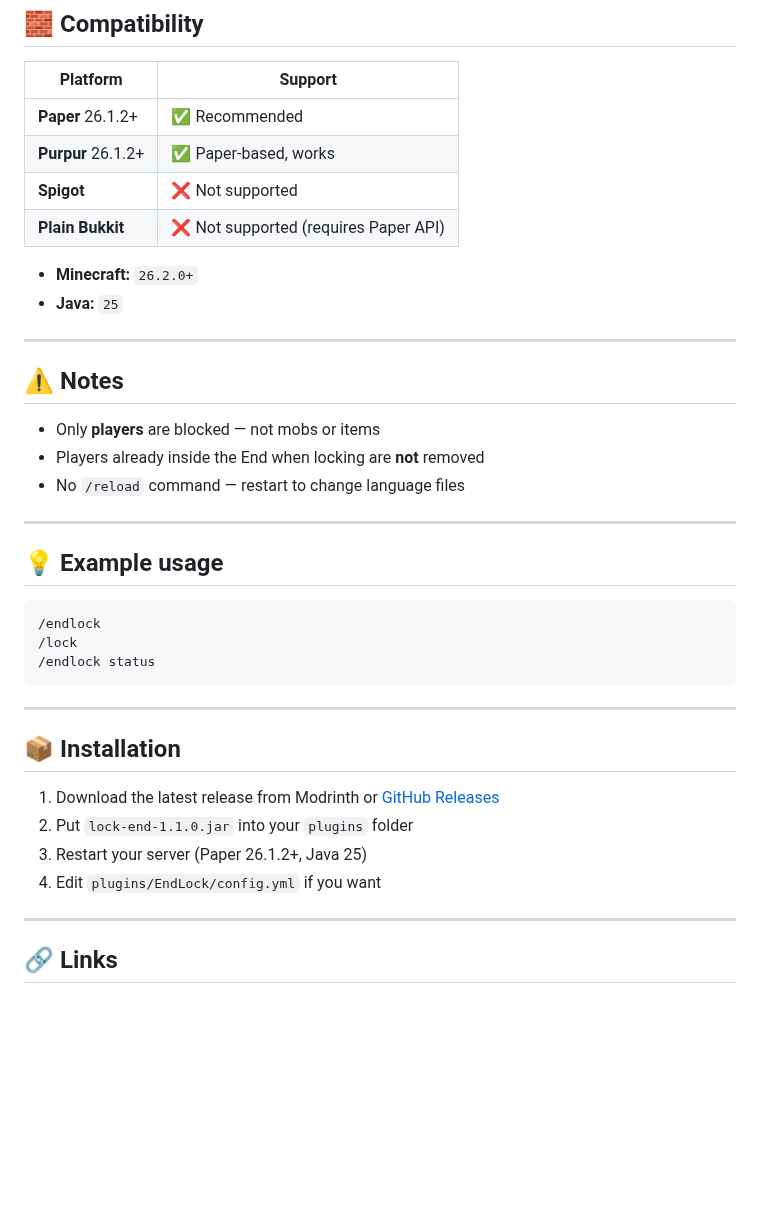
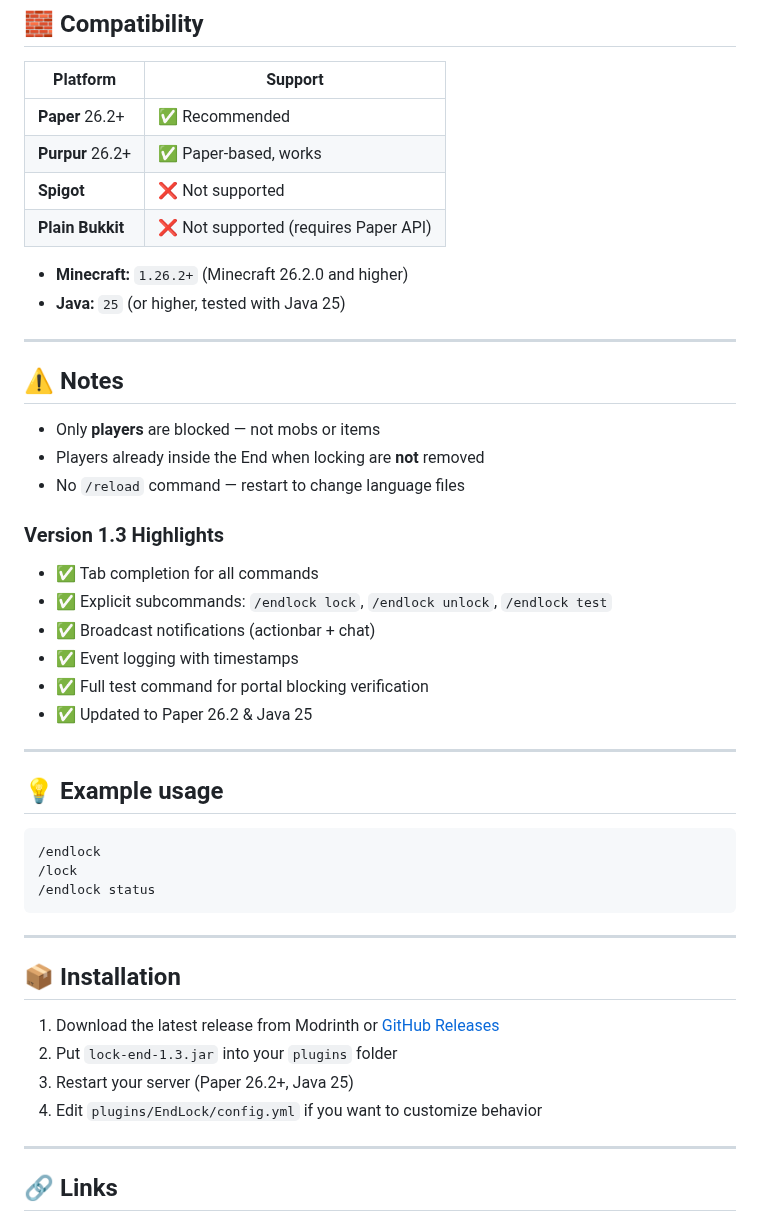
Before and after one commit to vwtfafa/lock-end, a Markdown page: MODRINTH.md, the part around one of its changes. Rendered like a GitHub page; blank space fills up the shorter version.

```diff
--- a/MODRINTH.md
+++ b/MODRINTH.md
@@ -94,13 +124,13 @@ Customize messages in `plugins/EndLock/messages_xx.yml` (copy from the JAR or pl
 
 | Platform | Support |
 | -------- | ------- |
-| **Paper** 26.1.2+ | ✅ Recommended |
-| **Purpur** 26.1.2+ | ✅ Paper-based, works |
+| **Paper** 26.2+ | ✅ Recommended |
+| **Purpur** 26.2+ | ✅ Paper-based, works |
 | **Spigot** | ❌ Not supported |
 | **Plain Bukkit** | ❌ Not supported (requires Paper API) |
 
-* **Minecraft:** `26.2.0+`
-* **Java:** `25`
+* **Minecraft:** `1.26.2+` (Minecraft 26.2.0 and higher)
+* **Java:** `25` (or higher, tested with Java 25)
 
 ---
 
@@ -109,6 +139,15 @@ Customize messages in `plugins/EndLock/messages_xx.yml` (copy from the JAR or pl
 * Only **players** are blocked — not mobs or items
 * Players already inside the End when locking are **not** removed
 * No `/reload` command — restart to change language files
+
+### Version 1.3 Highlights
+
+* ✅ Tab completion for all commands
+* ✅ Explicit subcommands: `/endlock lock`, `/endlock unlock`, `/endlock test`
+* ✅ Broadcast notifications (actionbar + chat)
+* ✅ Event logging with timestamps
+* ✅ Full test command for portal blocking verification
+* ✅ Updated to Paper 26.2 & Java 25
 
 ---
 
@@ -125,9 +164,9 @@ Customize messages in `plugins/EndLock/messages_xx.yml` (copy from the JAR or pl
 ## 📦 Installation
 
 1. Download the latest release from Modrinth or [GitHub Releases](https://github.com/vwtfafa/lock-end/releases)
-2. Put `lock-end-1.1.0.jar` into your `plugins` folder
-3. Restart your server (Paper 26.1.2+, Java 25)
-4. Edit `plugins/EndLock/config.yml` if you want
+2. Put `lock-end-1.3.jar` into your `plugins` folder
+3. Restart your server (Paper 26.2+, Java 25)
+4. Edit `plugins/EndLock/config.yml` if you want to customize behavior
 
 ---
 
```
Also changed, not shown: other parts of MODRINTH.md (+35 -5 lines).
